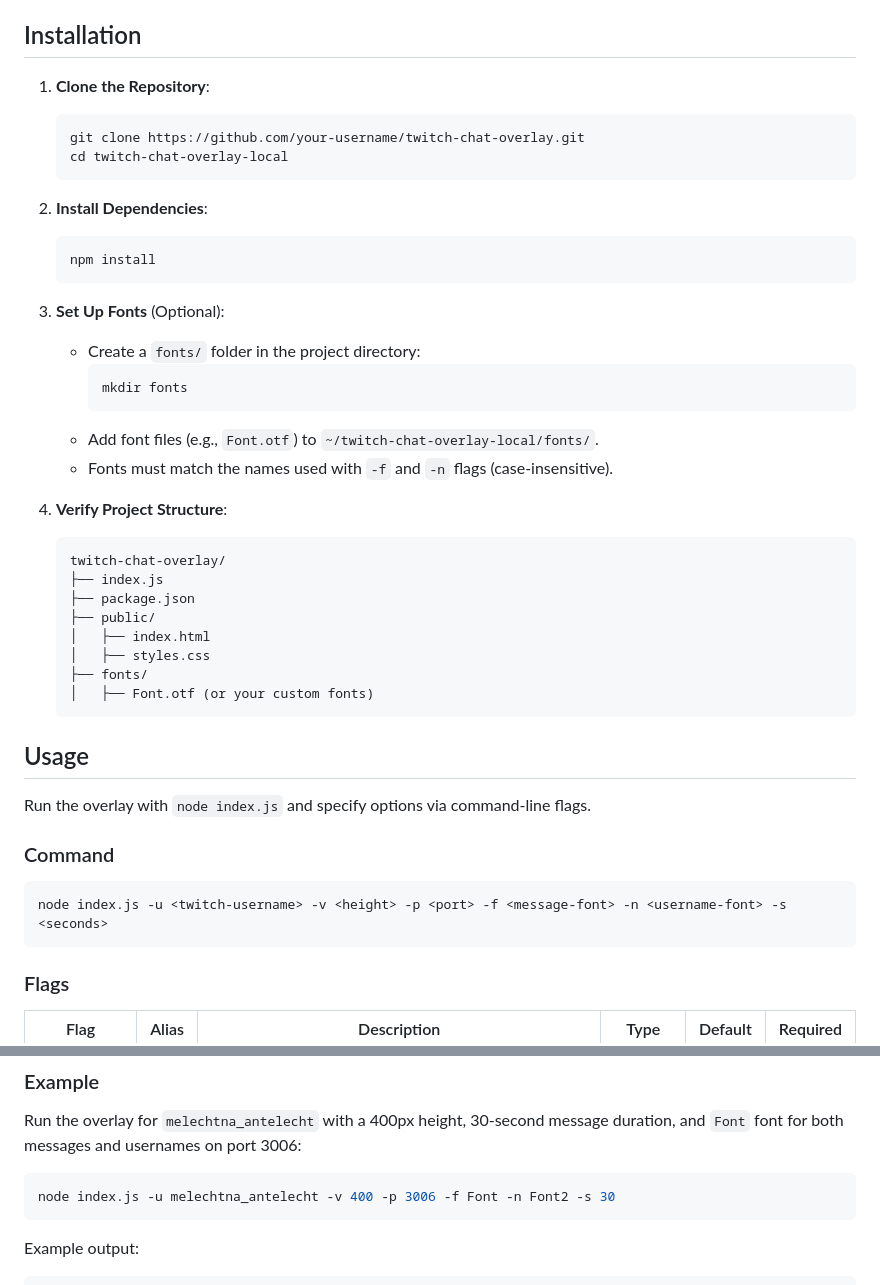
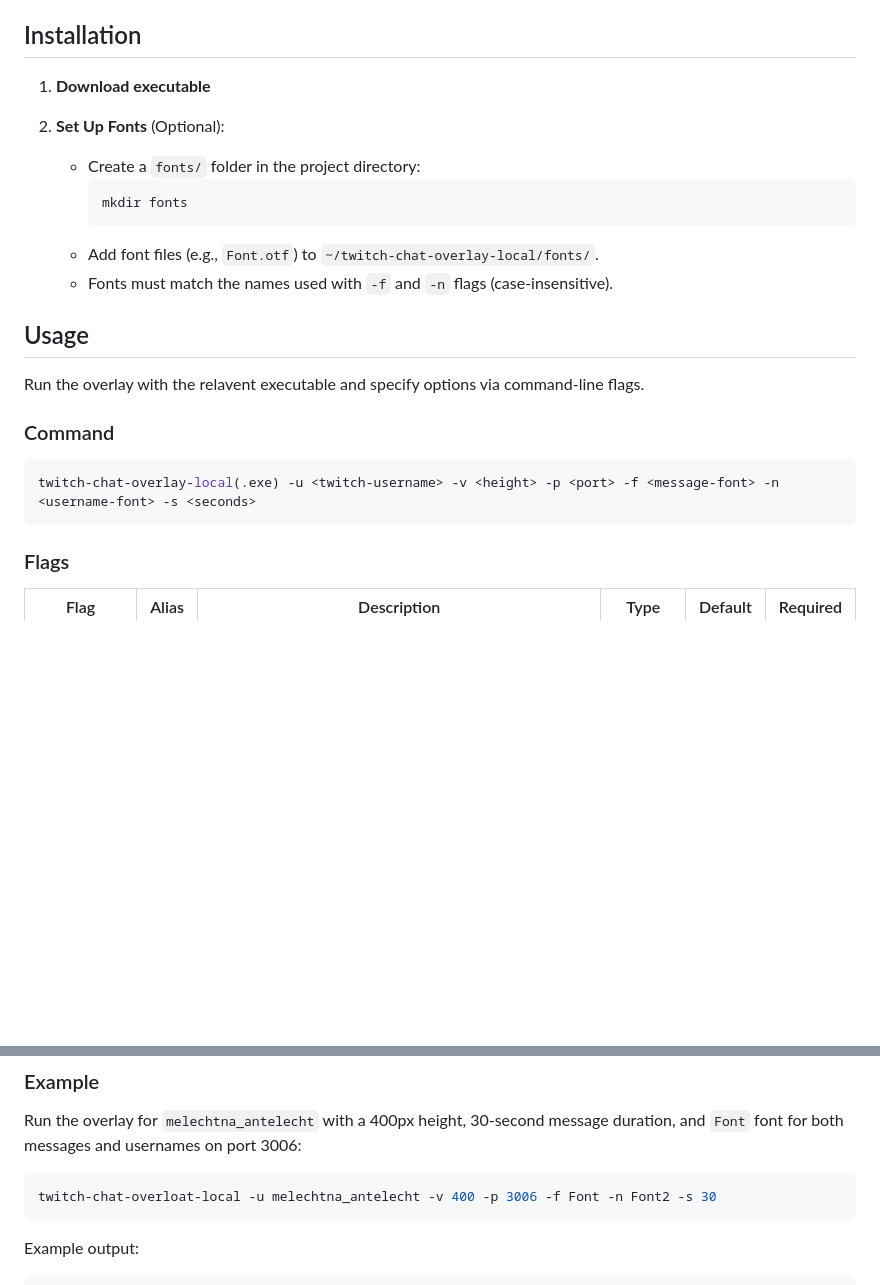
Before and after one commit to Melechtna/twitch-chat-overlay-local, a Markdown page: README.MD, 2 parts joined by grey strips. GitHub-like rendering; blank space fills up the shorter version.

````diff
--- a/README.MD
+++ b/README.MD
@@ -21,18 +21,9 @@ A lightweight Node.js application to display Twitch chat messages as an overlay
 - **Fonts**: Place `.otf`, `.ttf`, `.woff`, or `.woff2` font files in a `fonts/` folder in the project directory (optional, defaults to Arial).
 
 ## Installation
-1. **Clone the Repository**:
-   ```bash
-   git clone https://github.com/your-username/twitch-chat-overlay.git
-   cd twitch-chat-overlay-local
-   ```
+1. **Download executable**
 
-2. **Install Dependencies**:
-   ```bash
-   npm install
-   ```
-
-3. **Set Up Fonts** (Optional):
+2. **Set Up Fonts** (Optional):
    - Create a `fonts/` folder in the project directory:
      ```bash
      mkdir fonts
@@ -40,24 +31,12 @@ A lightweight Node.js application to display Twitch chat messages as an overlay
    - Add font files (e.g., `Font.otf`) to `~/twitch-chat-overlay-local/fonts/`.
    - Fonts must match the names used with `-f` and `-n` flags (case-insensitive).
 
-4. **Verify Project Structure**:
-   ```
-   twitch-chat-overlay/
-   ├── index.js
-   ├── package.json
-   ├── public/
-   │   ├── index.html
-   │   ├── styles.css
-   ├── fonts/
-   │   ├── Font.otf (or your custom fonts)
-   ```
-
 ## Usage
-Run the overlay with `node index.js` and specify options via command-line flags.
+Run the overlay with the relavent executable and specify options via command-line flags.
 
 ### Command
 ```bash
-node index.js -u <twitch-username> -v <height> -p <port> -f <message-font> -n <username-font> -s <seconds>
+twitch-chat-overlay-local(.exe) -u <twitch-username> -v <height> -p <port> -f <message-font> -n <username-font> -s <seconds>
 ```
 
 ### Flags
@@ -74,7 +53,7 @@ node index.js -u <twitch-username> -v <height> -p <port> -f <message-font> -n <u
 ### Example
 Run the overlay for `melechtna_antelecht` with a 400px height, 30-second message duration, and `Font` font for both messages and usernames on port 3006:
 ```bash
-node index.js -u melechtna_antelecht -v 400 -p 3006 -f Font -n Font2 -s 30
+twitch-chat-overloat-local -u melechtna_antelecht -v 400 -p 3006 -f Font -n Font2 -s 30
 ```
 
 Example output:
````
